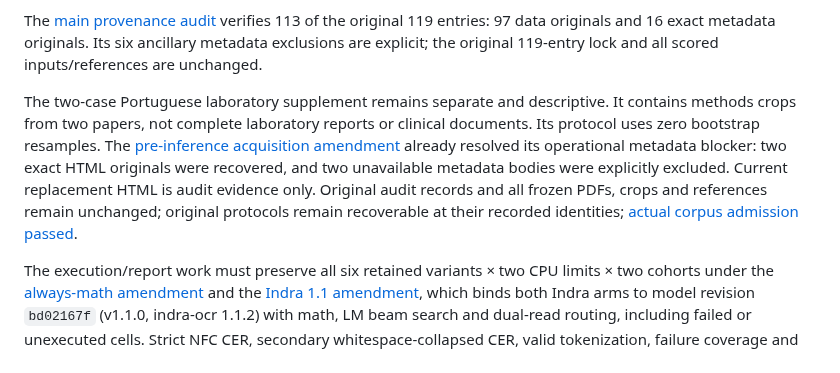
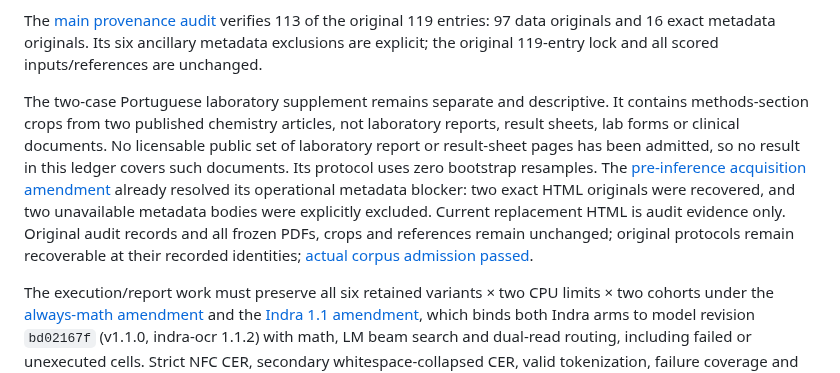
Before and after one commit to somehowchris/tika-indra-ocr-client, a Markdown page: docs/results.md, the part around the change. GitHub-like rendering.

```diff
--- a/docs/results.md
+++ b/docs/results.md
@@ -100,7 +100,7 @@ The main corpus has 33 primary pages in 19 document clusters and eight separate
 
 The [main provenance audit](../evaluation/audits/main-metadata-recovery-20261019/README.md) verifies 113 of the original 119 entries: 97 data originals and 16 exact metadata originals. Its six ancillary metadata exclusions are explicit; the original 119-entry lock and all scored inputs/references are unchanged.
 
-The two-case Portuguese laboratory supplement remains separate and descriptive. It contains methods crops from two papers, not complete laboratory reports or clinical documents. Its protocol uses zero bootstrap resamples. The [pre-inference acquisition amendment](../evaluation/laboratory-supplement/audit/metadata-recovery-0002.json) already resolved its operational metadata blocker: two exact HTML originals were recovered, and two unavailable metadata bodies were explicitly excluded. Current replacement HTML is audit evidence only. Original audit records and all frozen PDFs, crops and references remain unchanged; original protocols remain recoverable at their recorded identities; [actual corpus admission passed](../evaluation/audits/acquisition-20261018/receipt.json).
+The two-case Portuguese laboratory supplement remains separate and descriptive. It contains methods-section crops from two published chemistry articles, not laboratory reports, result sheets, lab forms or clinical documents. No licensable public set of laboratory report or result-sheet pages has been admitted, so no result in this ledger covers such documents. Its protocol uses zero bootstrap resamples. The [pre-inference acquisition amendment](../evaluation/laboratory-supplement/audit/metadata-recovery-0002.json) already resolved its operational metadata blocker: two exact HTML originals were recovered, and two unavailable metadata bodies were explicitly excluded. Current replacement HTML is audit evidence only. Original audit records and all frozen PDFs, crops and references remain unchanged; original protocols remain recoverable at their recorded identities; [actual corpus admission passed](../evaluation/audits/acquisition-20261018/receipt.json).
 
 The execution/report work must preserve all six retained variants × two CPU limits × two cohorts under the [always-math amendment](../evaluation/audits/always-math-20261019/amendment.json) and the [Indra 1.1 amendment](../evaluation/audits/indra-1-1-20261020/amendment.json), which binds both Indra arms to model revision `bd02167f` (v1.1.0, indra-ocr 1.1.2) with math, LM beam search and dual-read routing, including failed or unexecuted cells. Strict NFC CER, secondary whitespace-collapsed CER, valid tokenization, failure coverage and paired document-cluster intervals are separate views. Three timing repetitions do not triple the statistical accuracy sample. Performance units refer to successful case responses per complete workload wall second; mixed full pages and oracle crops do not become an undifferentiated primary-page throughput claim.
 
```
Also changed, not shown: README.md (+1 -1 lines).
